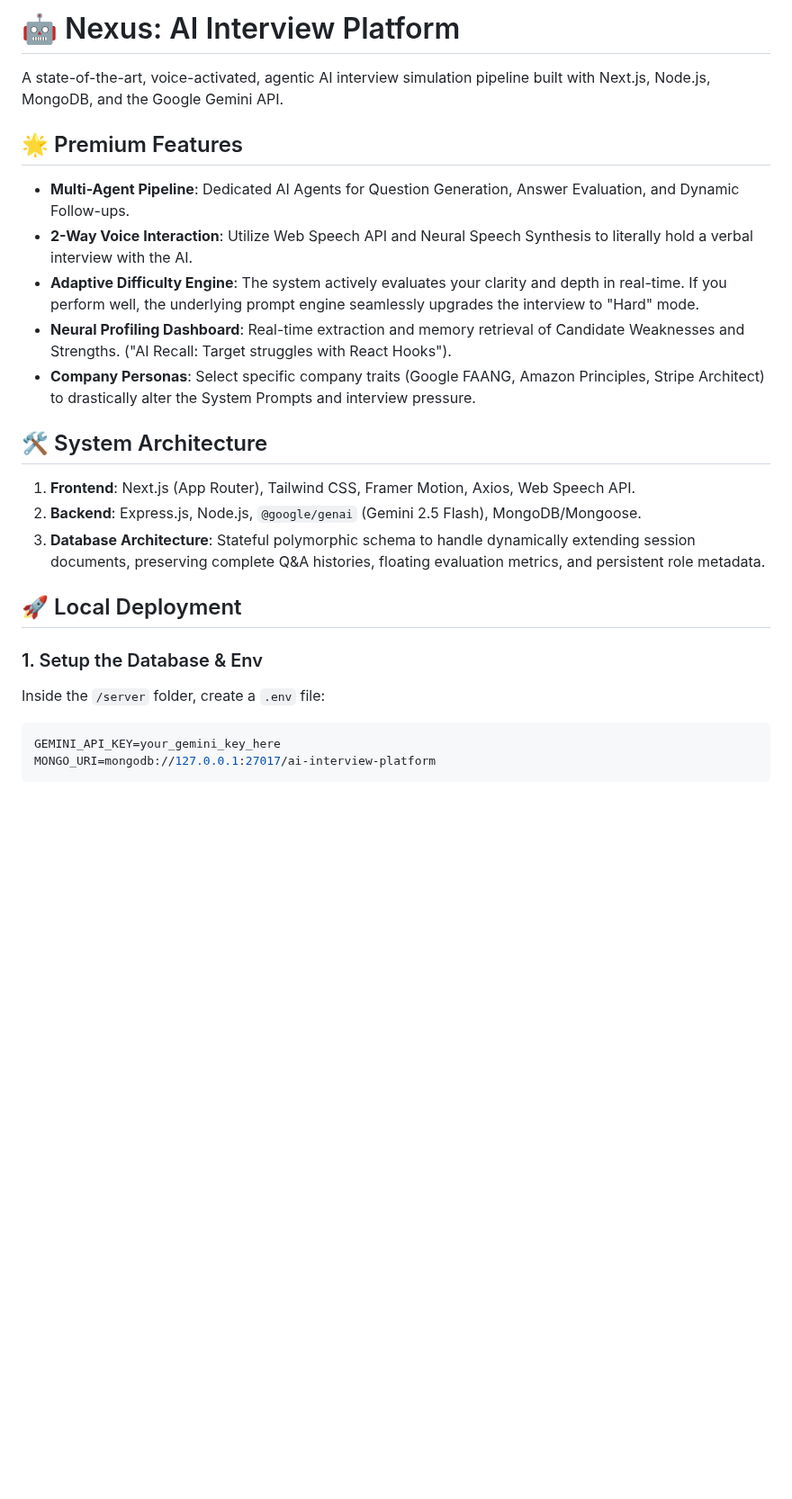
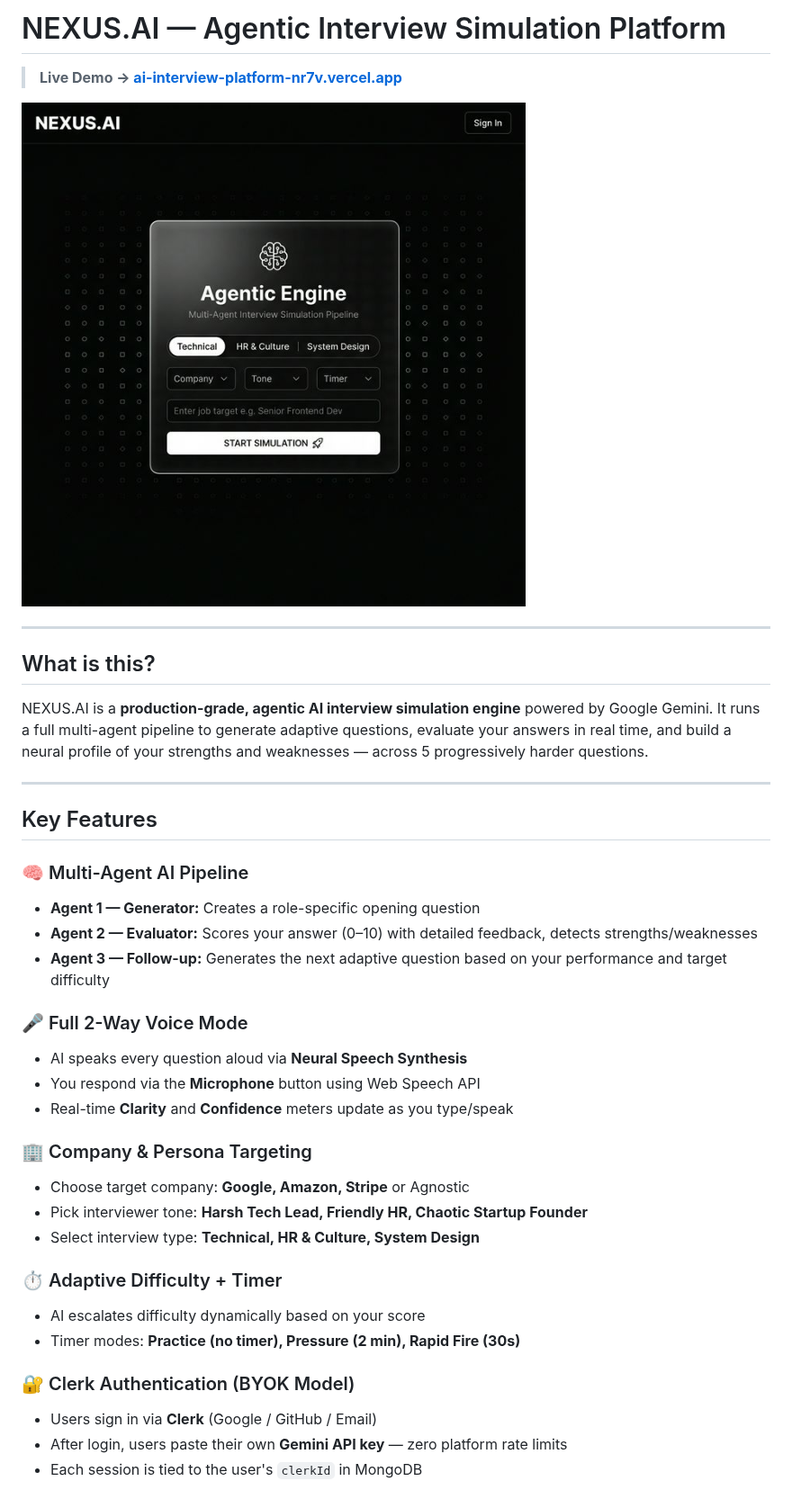
Before and after one commit to sakshigupta372/ai-interview-platform, a Markdown page: README.md, the part around one of its changes. Shown at 90% size. Drawn GitHub-style; pictures changed too: assets/screenshot.png (added); blank space fills up the shorter version.

Commit message:
docs: professional README with live link, screenshot, full feature docs

````diff
--- a/README.md
+++ b/README.md
@@ -1,22 +1,40 @@
-# 🤖 Nexus: AI Interview Platform
-A state-of-the-art, voice-activated, agentic AI interview simulation pipeline built with Next.js, Node.js, MongoDB, and the Google Gemini API.
+# NEXUS.AI — Agentic Interview Simulation Platform
 
-## 🌟 Premium Features
-- **Multi-Agent Pipeline**: Dedicated AI Agents for Question Generation, Answer Evaluation, and Dynamic Follow-ups.
-- **2-Way Voice Interaction**: Utilize Web Speech API and Neural Speech Synthesis to literally hold a verbal interview with the AI.
-- **Adaptive Difficulty Engine**: The system actively evaluates your clarity and depth in real-time. If you perform well, the underlying prompt engine seamlessly upgrades the interview to "Hard" mode.
-- **Neural Profiling Dashboard**: Real-time extraction and memory retrieval of Candidate Weaknesses and Strengths. ("AI Recall: Target struggles with React Hooks").
-- **Company Personas**: Select specific company traits (Google FAANG, Amazon Principles, Stripe Architect) to drastically alter the System Prompts and interview pressure.
+> **Live Demo → [ai-interview-platform-nr7v.vercel.app](https://ai-interview-platform-nr7v.vercel.app)**
 
-## 🛠️ System Architecture
-1. **Frontend**: Next.js (App Router), Tailwind CSS, Framer Motion, Axios, Web Speech API.
-2. **Backend**: Express.js, Node.js, `@google/genai` (Gemini 2.5 Flash), MongoDB/Mongoose.
-3. **Database Architecture**: Stateful polymorphic schema to handle dynamically extending session documents, preserving complete Q&A histories, floating evaluation metrics, and persistent role metadata.
+![NEXUS.AI Screenshot](./assets/screenshot.png)
 
-## 🚀 Local Deployment
+---
 
-### 1. Setup the Database & Env
-Inside the `/server` folder, create a `.env` file:
-```env
-GEMINI_API_KEY=your_gemini_key_here
-MONGO_URI=mongodb://127.0.0.1:27017/ai-interview-platform
+## What is this?
+
+NEXUS.AI is a **production-grade, agentic AI interview simulation engine** powered by Google Gemini. It runs a full multi-agent pipeline to generate adaptive questions, evaluate your answers in real time, and build a neural profile of your strengths and weaknesses — across 5 progressively harder questions.
+
+---
+
+## Key Features
+
+### 🧠 Multi-Agent AI Pipeline
+- **Agent 1 — Generator:** Creates a role-specific opening question
+- **Agent 2 — Evaluator:** Scores your answer (0–10) with detailed feedback, detects strengths/weaknesses
+- **Agent 3 — Follow-up:** Generates the next adaptive question based on your performance and target difficulty
+
+### 🎤 Full 2-Way Voice Mode
+- AI speaks every question aloud via **Neural Speech Synthesis**
+- You respond via the **Microphone** button using Web Speech API
+- Real-time **Clarity** and **Confidence** meters update as you type/speak
+
+### 🏢 Company & Persona Targeting
+- Choose target company: **Google, Amazon, Stripe** or Agnostic
+- Pick interviewer tone: **Harsh Tech Lead, Friendly HR, Chaotic Startup Founder**
+- Select interview type: **Technical, HR & Culture, System Design**
+
+### ⏱️ Adaptive Difficulty + Timer
+- AI escalates difficulty dynamically based on your score
+- Timer modes: **Practice (no timer), Pressure (2 min), Rapid Fire (30s)**
+
+### 🔐 Clerk Authentication (BYOK Model)
+- Users sign in via **Clerk** (Google / GitHub / Email)
+- After login, users paste their own **Gemini API key** — zero platform rate limits
+- Each session is tied to the user's `clerkId` in MongoDB
+
````
Also changed, not shown: other parts of README.md (+94 -3 lines).
